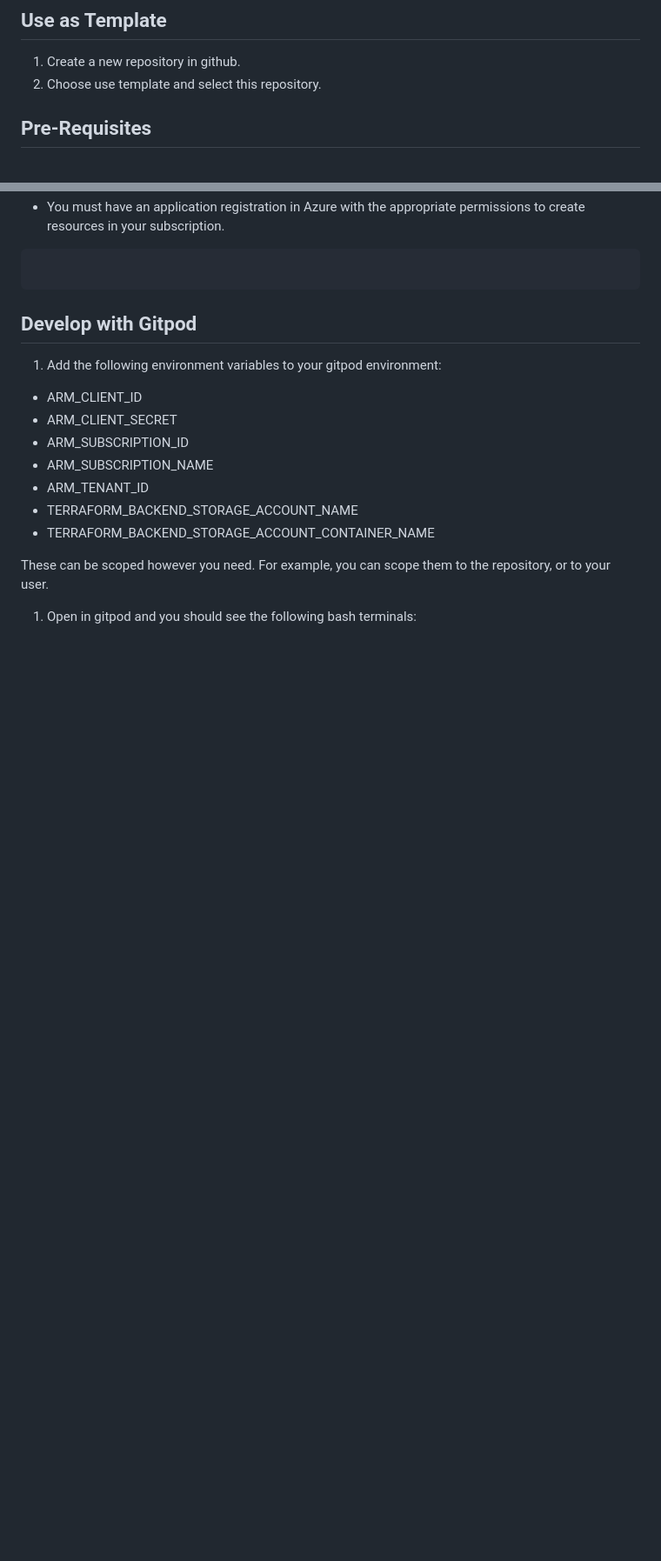
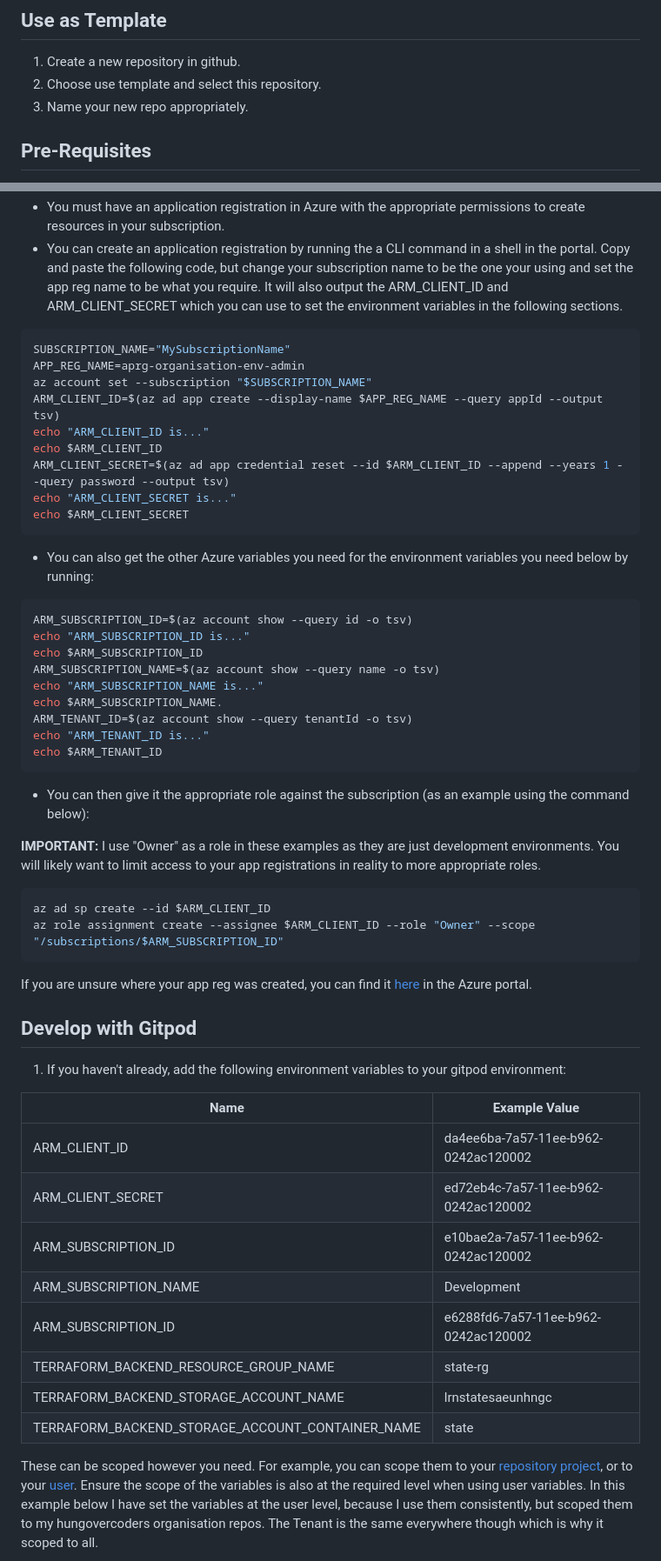
Before and after one commit to hungovercoders/template.azure.terraform, a Markdown page: README.md, 2 parts joined by grey strips. Shown: that part at 87% size. GitHub-like rendering; blank space fills up the shorter version.

Commit message:
updated lots of README

````diff
--- a/README.md
+++ b/README.md
@@ -6,6 +6,7 @@ This is a template repo for you to use to create your own Azure platform resourc
 
 1. Create a new repository in github.
 2. Choose use template and select this repository.
+3. Name your new repo appropriately.
 
 ## Pre-Requisites
 
@@ -13,22 +14,59 @@ This is a template repo for you to use to create your own Azure platform resourc
 * You must have an application registration in Azure with the appropriate permissions to create resources in your subscription.
+* You can create an application registration by running the a CLI command in a shell in the portal. Copy and paste the following code, but change your subscription name to be the one your using and set the app reg name to be what you require. It will also output the ARM_CLIENT_ID and ARM_CLIENT_SECRET which you can use to set the environment variables in the following sections.
 
 ```bash
+SUBSCRIPTION_NAME="MySubscriptionName"
+APP_REG_NAME=aprg-organisation-env-admin
+az account set --subscription "$SUBSCRIPTION_NAME"
+ARM_CLIENT_ID=$(az ad app create --display-name $APP_REG_NAME --query appId --output tsv)
+echo "ARM_CLIENT_ID is..."
+echo $ARM_CLIENT_ID
+ARM_CLIENT_SECRET=$(az ad app credential reset --id $ARM_CLIENT_ID --append --years 1 --query password --output tsv)
+echo "ARM_CLIENT_SECRET is..."
+echo $ARM_CLIENT_SECRET
+```
 
+* You can also get the other Azure variables you need for the environment variables you need below by running:
+
+```bash
+ARM_SUBSCRIPTION_ID=$(az account show --query id -o tsv)
+echo "ARM_SUBSCRIPTION_ID is..."
+echo $ARM_SUBSCRIPTION_ID
+ARM_SUBSCRIPTION_NAME=$(az account show --query name -o tsv)
+echo "ARM_SUBSCRIPTION_NAME is..."
+echo $ARM_SUBSCRIPTION_NAME.
+ARM_TENANT_ID=$(az account show --query tenantId -o tsv)
+echo "ARM_TENANT_ID is..."
+echo $ARM_TENANT_ID
 ```
+
+* You can then give it the appropriate role against the subscription (as an example using the command below):
+
+**IMPORTANT:** I use "Owner" as a role in these examples as they are just development environments. You will likely want to limit access to your app registrations in reality to more appropriate roles.
+
+```bash
+az ad sp create --id $ARM_CLIENT_ID
+az role assignment create --assignee $ARM_CLIENT_ID --role "Owner" --scope "/subscriptions/$ARM_SUBSCRIPTION_ID"
+```
+
+If you are unsure where your app reg was created, you can find it [here](https://portal.azure.com/#view/Microsoft_AAD_IAM/ActiveDirectoryMenuBlade/~/RegisteredApps) in the Azure portal.
 
 ## Develop with Gitpod
 
-1. Add the following environment variables to your gitpod environment:
+1. If you haven't already, add the following environment variables to your gitpod environment:
 
-* ARM_CLIENT_ID
-* ARM_CLIENT_SECRET
-* ARM_SUBSCRIPTION_ID
-* ARM_SUBSCRIPTION_NAME
-* ARM_TENANT_ID
-* TERRAFORM_BACKEND_STORAGE_ACCOUNT_NAME
-* TERRAFORM_BACKEND_STORAGE_ACCOUNT_CONTAINER_NAME
 
-These can be scoped however you need. For example, you can scope them to the repository, or to your user.
+| Name  | Example Value  |
+|---|---|
+| ARM_CLIENT_ID  | da4ee6ba-7a57-11ee-b962-0242ac120002  |
+| ARM_CLIENT_SECRET  |  ed72eb4c-7a57-11ee-b962-0242ac120002 |
+| ARM_SUBSCRIPTION_ID  | e10bae2a-7a57-11ee-b962-0242ac120002  |
+| ARM_SUBSCRIPTION_NAME  | Development  |
+| ARM_SUBSCRIPTION_ID  | e6288fd6-7a57-11ee-b962-0242ac120002  |
+| TERRAFORM_BACKEND_RESOURCE_GROUP_NAME  |  state-rg |
+| TERRAFORM_BACKEND_STORAGE_ACCOUNT_NAME  |  lrnstatesaeunhngc |
+| TERRAFORM_BACKEND_STORAGE_ACCOUNT_CONTAINER_NAME  | state  |
 
-1. Open in gitpod and you should see the following bash terminals:
+These can be scoped however you need. For example, you can scope them to your [repository project](https://gitpod.io/projects), or to your [user](https://gitpod.io/user/variables).
+Ensure the scope of the variables is also at the required level when using user variables. In this example below I have set the variables at the user level, because I use them consistently, but scoped them to my hungovercoders organisation repos. The Tenant is the same everywhere though which is why it scoped to all.
 
````
Also changed, not shown: other parts of README.md (+32 -4 lines), images/gitpod_variables.PNG (added), 1 other file.
